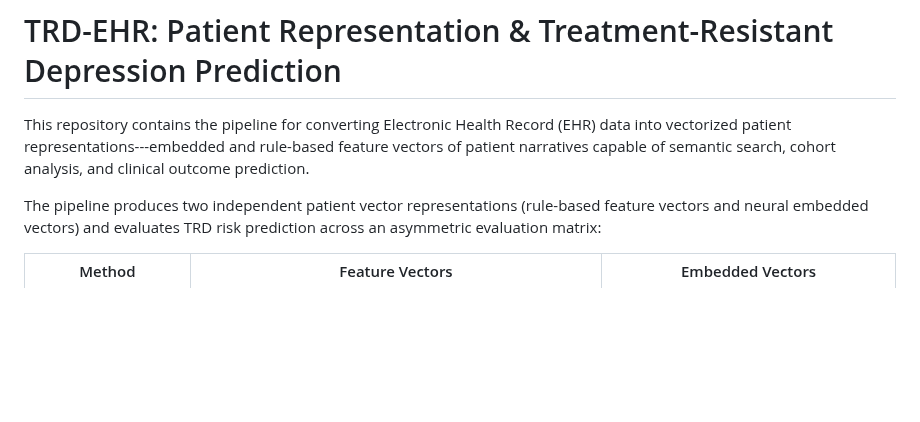
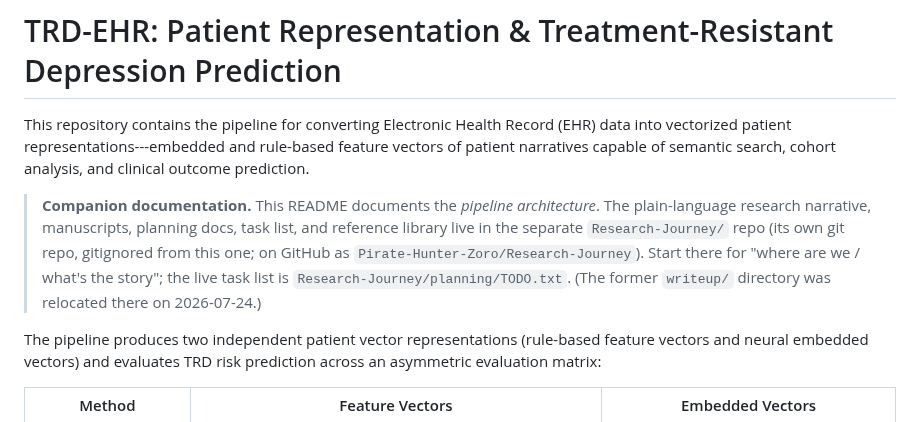
Before and after one commit to Pirate-Hunter-Zoro/Digital-Twins, a Markdown page: README.md, the part around the change. GitHub-like rendering; blank space fills up the shorter version.

Commit message:
readme update on documentation architecture

```diff
--- a/README.md
+++ b/README.md
@@ -2,6 +2,8 @@
 # TRD-EHR: Patient Representation & Treatment-Resistant Depression Prediction
 
 This repository contains the pipeline for converting Electronic Health Record (EHR) data into vectorized patient representations---embedded and rule-based feature vectors of patient narratives capable of semantic search, cohort analysis, and clinical outcome prediction.
+
+> **Companion documentation.** This README documents the *pipeline architecture*. The plain-language research narrative, manuscripts, planning docs, task list, and reference library live in the separate `Research-Journey/` repo (its own git repo, gitignored from this one; on GitHub as `Pirate-Hunter-Zoro/Research-Journey`). Start there for "where are we / what's the story"; the live task list is `Research-Journey/planning/TODO.txt`. (The former `writeup/` directory was relocated there on 2026-07-24.)
 
 The pipeline produces two independent patient vector representations (rule-based feature vectors and neural embedded vectors) and evaluates TRD risk prediction across an asymmetric evaluation matrix:
 
```
